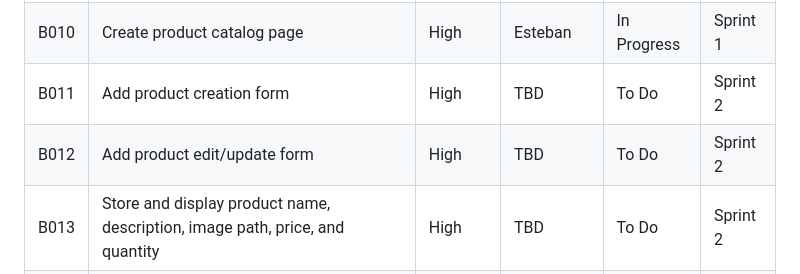
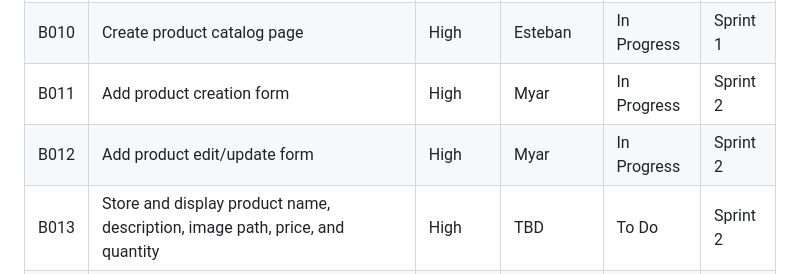
Before and after one commit to nhtduyen164/cs3773-online-grocery-internal-portal, a Markdown page: product-backlog.md, the part around the change. Drawn GitHub-style.

Commit message:
Update product backlog with assigned tasks

```diff
--- a/product-backlog.md
+++ b/product-backlog.md
@@ -24,8 +24,8 @@ Since the final project deadline is July 30, the team will use a compressed thre
 | B008 | Add login/logout session handling                                               | High     | Myar            | Done  | Sprint 1 |
 | B009 | Create dashboard page after successful login                                    | Medium   | Myar            | Done  | Sprint 1 |
 | B010 | Create product catalog page                                                     | High     | Esteban         | In Progress  | Sprint 1 |
-| B011 | Add product creation form                                                       | High     | TBD         | To Do  | Sprint 2 |
-| B012 | Add product edit/update form                                                    | High     | TBD         | To Do  | Sprint 2 |
+| B011 | Add product creation form                                                       | High     | Myar            | In Progress  | Sprint 2 |
+| B012 | Add product edit/update form                                                    | High     | Myar            | In Progress  | Sprint 2 |
 | B013 | Store and display product name, description, image path, price, and quantity    | High     | TBD         | To Do  | Sprint 2 |
 | B014 | Display product availability based on quantity                                  | High     | TBD         | To Do  | Sprint 2 |
 | B015 | Add search by product name or description                                       | High     | TBD         | To Do  | Sprint 2 |
```
